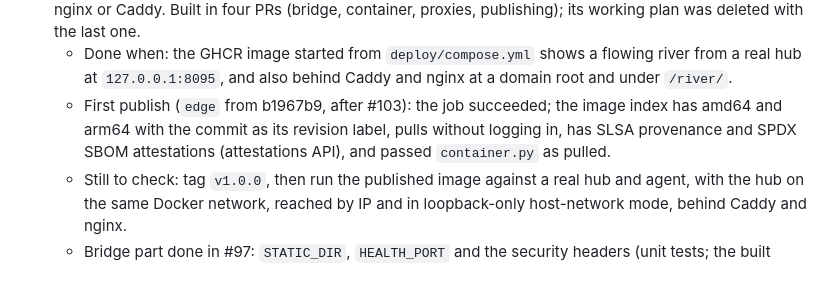
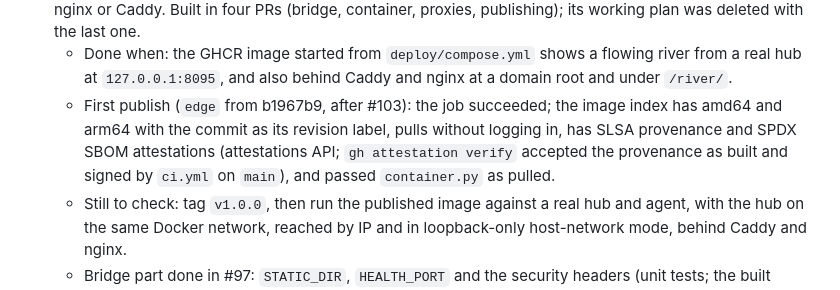
Before and after one commit to juusolatva/beszel-river, a Markdown page: docs/PLAN.md, the part around the change. GitHub-like rendering.

Commit message:
Note the verified provenance of the first publish
Co-Authored-By: Claude Opus 5.5 <noreply@anthropic.com>

```diff
--- a/docs/PLAN.md
+++ b/docs/PLAN.md
@@ -419,7 +419,7 @@ Commands and steps are in README, "Deployment".
     - Not checked: frame rates on real phones and GPUs (the open M2 check).
 - [ ] **M8 – Standalone container.** One image with the bridge and the page, run with `deploy/compose.yml`, behind nginx or Caddy. Built in four PRs (bridge, container, proxies, publishing); its working plan was deleted with the last one.
   - Done when: the GHCR image started from `deploy/compose.yml` shows a flowing river from a real hub at `127.0.0.1:8095`, and also behind Caddy and nginx at a domain root and under `/river/`.
-  - First publish (`edge` from b1967b9, after #103): the job succeeded; the image index has amd64 and arm64 with the commit as its revision label, pulls without logging in, has SLSA provenance and SPDX SBOM attestations (attestations API), and passed `container.py` as pulled.
+  - First publish (`edge` from b1967b9, after #103): the job succeeded; the image index has amd64 and arm64 with the commit as its revision label, pulls without logging in, has SLSA provenance and SPDX SBOM attestations (attestations API; `gh attestation verify` accepted the provenance as built and signed by `ci.yml` on `main`), and passed `container.py` as pulled.
   - Still to check: tag `v1.0.0`, then run the published image against a real hub and agent, with the hub on the same Docker network, reached by IP and in loopback-only host-network mode, behind Caddy and nginx.
   - Bridge part done in #97: `STATIC_DIR`, `HEALTH_PORT` and the security headers (unit tests; the built bridge served `frontend/dist` with an unreachable hub: page, asset, 304, `/stream` snapshot, 404 for `/healthz` and `/assets/../index.html` on the main listener, 503 from the health listener).
   - Container part done in #99: `deploy/Dockerfile`, `compose.yml` with the two overrides and `.env.example`, built from a checkout (`deploy/test/container.py` in CI and locally with Beszel v0.21.1: without a hub, and healthy with a `$` password in single quotes, on the hub's Docker network and with the host-network override on moved ports).
```
